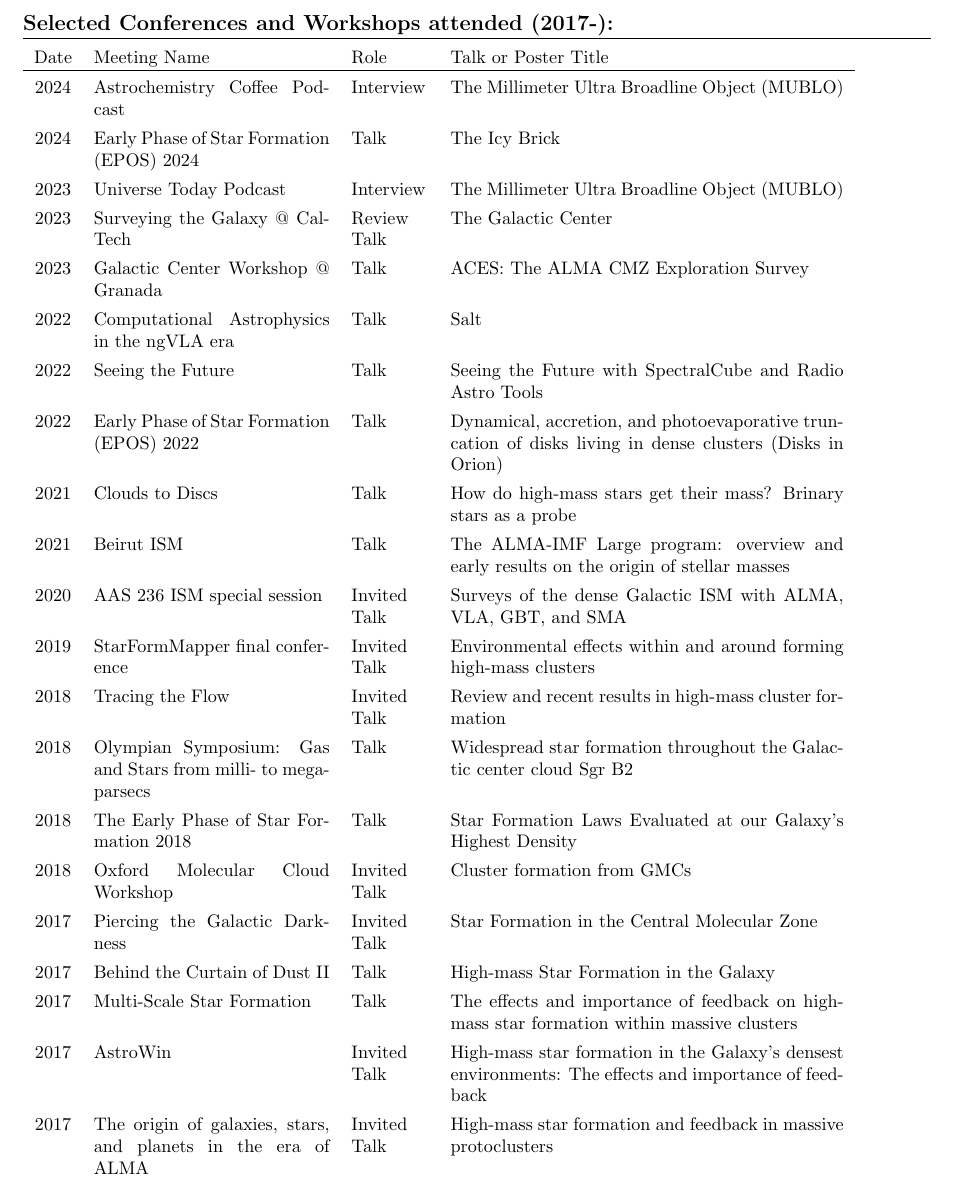
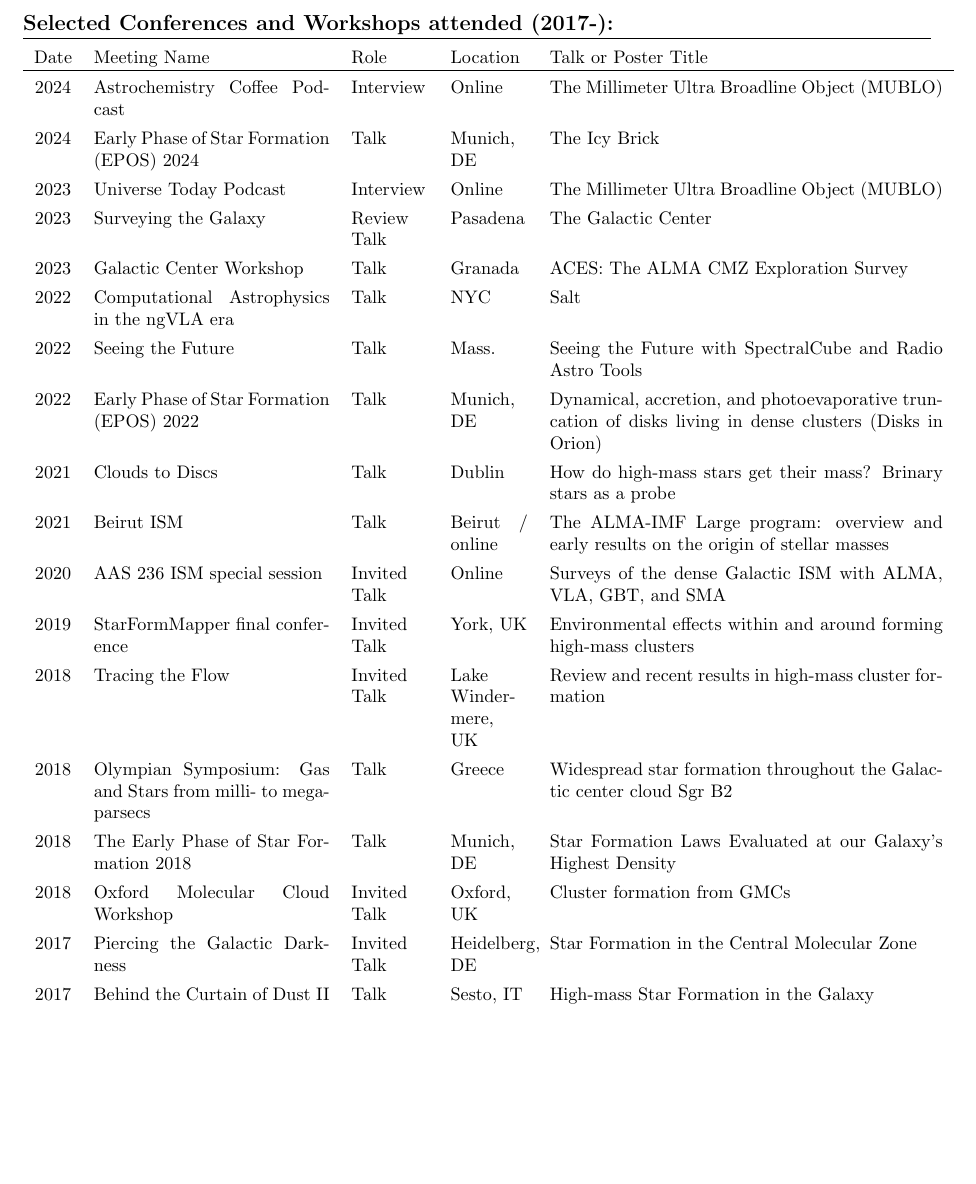
Before and after one commit to keflavich/cv, a LaTeX CV (cv_withrefs.tex, which reads conferences.tex, preface.tex): part of page 6 of 18, cut so that both start at the same text, the shorter picture padded with empty space. Compiled offline with pdfLaTeX.

Commit message:
add locations for conferences

```diff
--- a/conferences.tex
+++ b/conferences.tex
@@ -2,30 +2,30 @@
 \setlength{\extrarowheight}{4pt}
 \section*{Selected Conferences and Workshops attended (2017-): }
 \vspace{-12pt}
-\begin{tabular}{cp{1.8in}p{1.5cm}p{3.0in}}
-    Date & Meeting Name & Role & Talk or Poster Title \\
+\begin{tabular}{cp{1.8in}p{1.5cm}p{1.5cm}p{3.0in}}
+    Date & Meeting Name & Role & Location & Talk or Poster Title \\
                 \hline
-    2024 &      Astrochemistry Coffee Podcast & Interview &  The Millimeter Ultra Broadline Object (MUBLO) \\
-    2024 &      Early Phase of Star Formation (EPOS) 2024 & Talk &  The Icy Brick \\
-    2023 &      Universe Today Podcast & Interview & The Millimeter Ultra Broadline Object (MUBLO) \\
-    2023 &      Surveying the Galaxy @ CalTech & Review Talk & The Galactic Center \\
-    2023 &      Galactic Center Workshop @ Granada & Talk & ACES: The ALMA CMZ Exploration Survey \\
-    2022 &      Computational Astrophysics in the ngVLA era & Talk & Salt \\
-    2022 &      Seeing the Future & Talk & Seeing the Future with SpectralCube and Radio Astro Tools \\
-    2022 &      Early Phase of Star Formation (EPOS) 2022 & Talk &  Dynamical, accretion, and photoevaporative truncation of disks living in dense clusters (Disks in Orion)\\
-    2021 &      Clouds to Discs & Talk & How do high-mass stars get their mass? Brinary stars as a probe \\
-    2021 &      Beirut ISM & Talk & The ALMA-IMF Large program: overview and early results on the origin of stellar masses \\
-    2020 &      AAS 236 ISM special session & Invited Talk &  Surveys of the dense Galactic ISM with ALMA, VLA, GBT, and SMA \\
-    2019 &      StarFormMapper final conference & Invited Talk & Environmental effects within and around forming high-mass clusters \\
-    2018 &      Tracing the Flow & Invited Talk & Review and recent results in high-mass cluster formation \\
-    2018 &      Olympian Symposium: Gas and Stars from milli- to mega-parsecs & Talk & 	Widespread star formation throughout the Galactic center cloud Sgr B2 \\
-    2018 &      The Early Phase of Star Formation 2018 & Talk & Star Formation Laws Evaluated at our Galaxy's Highest Density \\
-    2018 &      Oxford Molecular Cloud Workshop & Invited Talk & Cluster formation from GMCs \\
-    2017 &      Piercing the Galactic Darkness & Invited Talk & Star Formation in the Central Molecular Zone \\
-    2017 &      Behind the Curtain of Dust II & Talk & High-mass Star Formation in the Galaxy \\
-    2017 &      Multi-Scale Star Formation & Talk & The effects and importance of feedback on high-mass star formation within massive clusters \\
-    2017 &      AstroWin & Invited Talk & High-mass star formation in the Galaxy's densest environments: The effects and importance of feedback\\
-    2017 &      The origin of galaxies, stars, and planets in the era of ALMA & Invited Talk & High-mass star formation and feedback in massive protoclusters \\
+    2024 &      Astrochemistry Coffee Podcast & Interview & Online &  The Millimeter Ultra Broadline Object (MUBLO) \\
+    2024 &      Early Phase of Star Formation (EPOS) 2024 & Talk & Munich, DE &  The Icy Brick \\
+    2023 &      Universe Today Podcast & Interview & Online & The Millimeter Ultra Broadline Object (MUBLO) \\
+    2023 &      Surveying the Galaxy  & Review Talk & Pasadena & The Galactic Center \\
+    2023 &      Galactic Center Workshop  & Talk & Granada & ACES: The ALMA CMZ Exploration Survey \\
+    2022 &      Computational Astrophysics in the ngVLA era & Talk & NYC & Salt \\
+    2022 &      Seeing the Future & Talk & Mass. & Seeing the Future with SpectralCube and Radio Astro Tools \\
+    2022 &      Early Phase of Star Formation (EPOS) 2022 & Talk & Munich, DE &  Dynamical, accretion, and photoevaporative truncation of disks living in dense clusters (Disks in Orion)\\
+    2021 &      Clouds to Discs  & Talk & Dublin &  How do high-mass stars get their mass? Brinary stars as a probe \\
+    2021 &      Beirut ISM & Talk & Beirut / online & The ALMA-IMF Large program: overview and early results on the origin of stellar masses \\
+    2020 &      AAS 236 ISM special session & Invited Talk & Online &  Surveys of the dense Galactic ISM with ALMA, VLA, GBT, and SMA \\
+    2019 &      StarFormMapper final conference & Invited Talk & York, UK & Environmental effects within and around forming high-mass clusters \\
+    2018 &      Tracing the Flow & Invited Talk & Lake Windermere, UK & Review and recent results in high-mass cluster formation \\
+    2018 &      Olympian Symposium: Gas and Stars from milli- to mega-parsecs & Talk & Greece & 	Widespread star formation throughout the Galactic center cloud Sgr B2 \\
+    2018 &      The Early Phase of Star Formation 2018 & Talk & Munich, DE & Star Formation Laws Evaluated at our Galaxy's Highest Density \\
+    2018 &      Oxford Molecular Cloud Workshop & Invited Talk & Oxford, UK & Cluster formation from GMCs \\
+    2017 &      Piercing the Galactic Darkness & Invited Talk & Heidelberg, DE & Star Formation in the Central Molecular Zone \\
+    2017 &      Behind the Curtain of Dust II & Talk & Sesto, IT & High-mass Star Formation in the Galaxy \\
+% 2017 &      Multi-Scale Star Formation & Talk & The effects and importance of feedback on high-mass star formation within massive clusters \\
+% 2017 &      AstroWin & Invited Talk & High-mass star formation in the Galaxy's densest environments: The effects and importance of feedback\\
+% 2017 &      The origin of galaxies, stars, and planets in the era of ALMA & Invited Talk & High-mass star formation and feedback in massive protoclusters \\
 %    2016 &      The Local Truth: Star-Formation and Feedback in the SOFIA Era & Talk & Feedback and Accretion around proto-O-stars \\
 %    2016 &      Half a decade of ALMA: Cosmic Dawns Transformed & Talk & Feedback and Accretion Toward Proto-O-Stars at ALMA's Highest Resolution \\
 %    2016 &      Sexten: The Role of Feedback in Star Cluster Formation and Evolution  & Talk & The ineffectiveness of feedback in a nearby forming massive cluster, W51 \\
--- a/preface.tex
+++ b/preface.tex
@@ -34,7 +34,7 @@
 \titleformat{\section}{\large\bfseries}{\thesection}{}{\hruleafter}
 \pagestyle{empty} % no page numbers
 \newcommand{\myname}[1]{\textbf{{\normalsize #1}}}
-\newcommand{\student}[1]{\textit{{\normalsize #1}}}
+\newcommand{\student}[1]{\textbf{\textit{{\normalsize #1}}}}
 
 %\usepackage{fancyhdr}
 %\pagestyle{fancy}
```
Also changed, not shown: cv.bib (+1 -1 lines), 1 other file.
